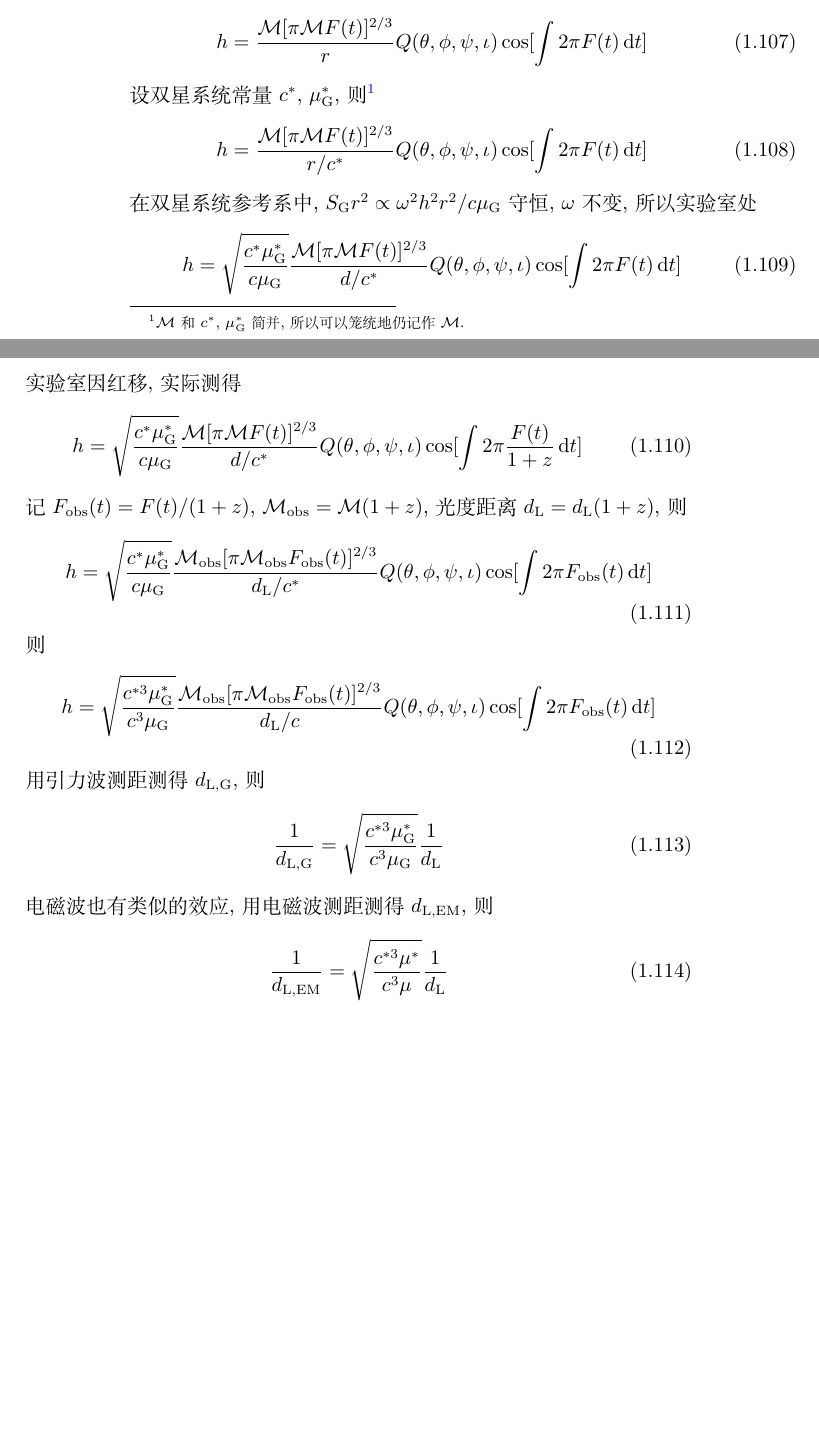
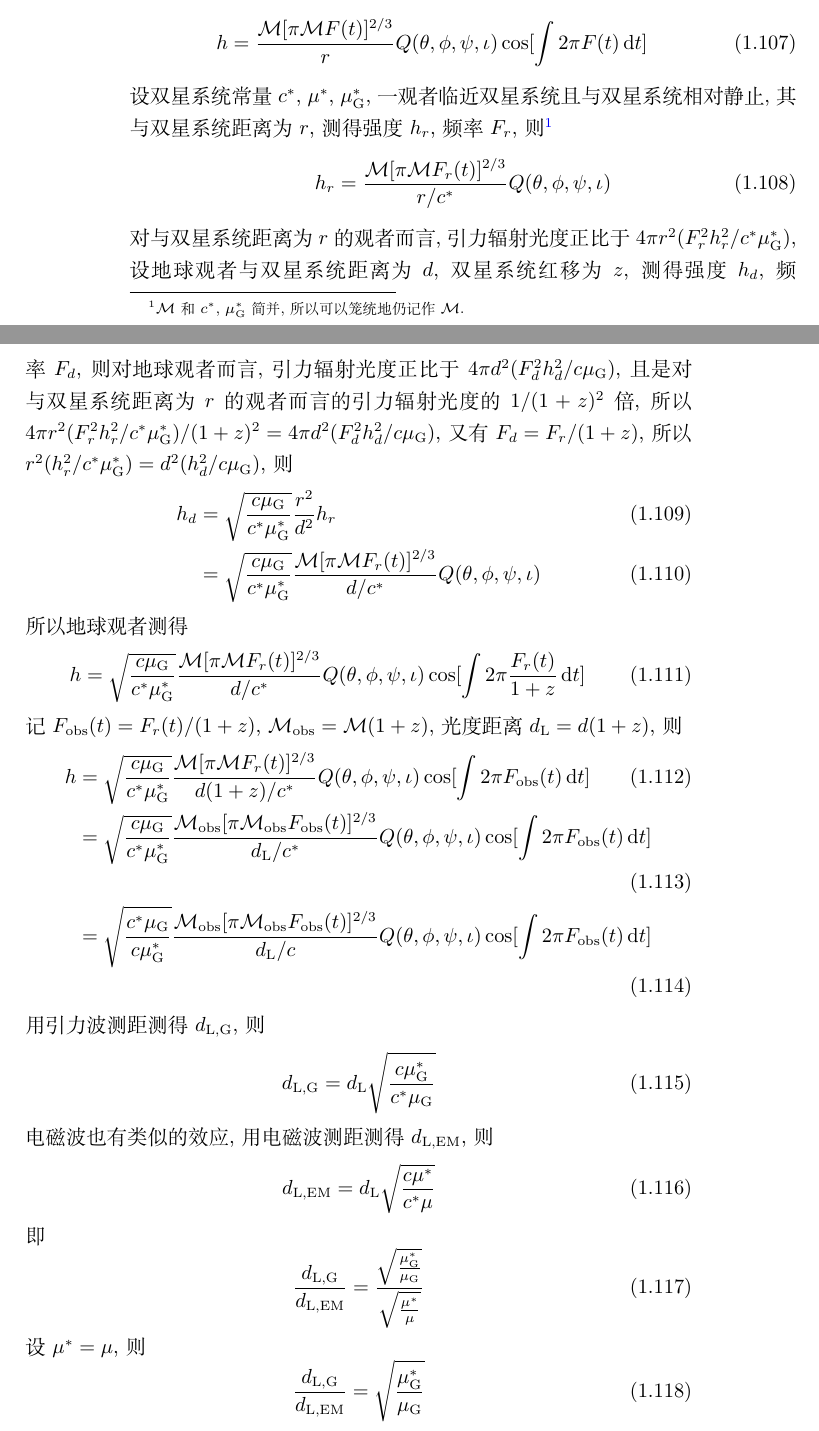
Before and after one commit to GasinAn/GWAstroNotes, a LaTeX book (GWAstroNotes.tex, which reads __chapter__/GW.tex): two parts of pages 12 and 13 of 25, joined at a grey line, cut so that both start at the same text, the shorter picture padded with empty space. Compiled offline with XeLaTeX.

Commit message:
varying const exp 订正

```diff
--- a/__chapter__/GW.tex
+++ b/__chapter__/GW.tex
@@ -346,31 +346,40 @@ $\left\lvert \vec{r}\right\rvert \gg \left\lvert \vec{r}'\right\rvert$且$\omega
 \begin{equation}
     h=\frac{\mathcal{M}[\pi \mathcal{M}F(t)]^{2/3}}{r}Q(\theta,\phi,\psi,\iota)\cos[\int 2\pi F(t)\,\d t]
 \end{equation}
-设双星系统常量$c^*$, $\mu_\text{G}^*$, 则\footnote{$\mathcal{M}$和$c^*$, $\mu_\text{G}^*$简并, 所以可以笼统地仍记作$\mathcal{M}$.}
+设双星系统常量$c^*$, $\mu^*$, $\mu_\text{G}^*$, 一观者临近双星系统且与双星系统相对静止, 其与双星系统距离为$r$, 测得强度$h_r$, 频率$F_r$, 则\footnote{$\mathcal{M}$和$c^*$, $\mu_\text{G}^*$简并, 所以可以笼统地仍记作$\mathcal{M}$.}
 \begin{equation}
-    h=\frac{\mathcal{M}[\pi \mathcal{M}F(t)]^{2/3}}{r/c^*}Q(\theta,\phi,\psi,\iota)\cos[\int 2\pi F(t)\,\d t]
+    h_r=\frac{\mathcal{M}[\pi \mathcal{M}F_r(t)]^{2/3}}{r/c^*}Q(\theta,\phi,\psi,\iota)
 \end{equation}
-在双星系统参考系中, $S_\text{G}r^2\propto\omega^2h^2r^2/c\mu_\text{G}$守恒, $\omega$不变, 所以实验室处
+对与双星系统距离为$r$的观者而言, 引力辐射光度正比于$4\pi r^2(F_r^2 h_r^2/c^*\mu_\text{G}^*)$, 设地球观者与双星系统距离为$d$, 双星系统红移为$z$, 测得强度$h_d$, 频率$F_d$, 则对地球观者而言, 引力辐射光度正比于$4\pi d^2(F_d^2 h_d^2/c\mu_\text{G})$, 且是对与双星系统距离为$r$的观者而言的引力辐射光度的$1/(1+z)^2$倍, 所以$4\pi r^2(F_r^2 h_r^2/c^*\mu_\text{G}^*)/(1+z)^2=4\pi d^2(F_d^2 h_d^2/c\mu_\text{G})$,又有$F_d=F_r/(1+z)$, 所以$r^2(h_r^2/c^*\mu_\text{G}^*)=d^2(h_d^2/c\mu_\text{G})$, 则
+\begin{align}
+    h_d&=\sqrt{\frac{c\mu_\text{G}}{c^*\mu_\text{G}^*}}\frac{r^2}{d^2}h_r\\
+    &=\sqrt{\frac{c\mu_\text{G}}{c^*\mu_\text{G}^*}}\frac{\mathcal{M}[\pi \mathcal{M}F_r(t)]^{2/3}}{d/c^*}Q(\theta,\phi,\psi,\iota)
+\end{align}
+所以地球观者测得
 \begin{equation}
-    h=\sqrt{\frac{c^*\mu_\text{G}^*}{c\mu_\text{G}}}\frac{\mathcal{M}[\pi \mathcal{M}F(t)]^{2/3}}{d/c^*}Q(\theta,\phi,\psi,\iota)\cos[\int 2\pi F(t)\,\d t]
+    h=\sqrt{\frac{c\mu_\text{G}}{c^*\mu_\text{G}^*}}\frac{\mathcal{M}[\pi \mathcal{M}F_r(t)]^{2/3}}{d/c^*}Q(\theta,\phi,\psi,\iota)\cos[\int 2\pi \frac{F_r(t)}{1+z}\,\d t]
 \end{equation}
-实验室因红移, 实际测得
-\begin{equation}
-    h=\sqrt{\frac{c^*\mu_\text{G}^*}{c\mu_\text{G}}}\frac{\mathcal{M}[\pi \mathcal{M}F(t)]^{2/3}}{d/c^*}Q(\theta,\phi,\psi,\iota)\cos[\int 2\pi \frac{F(t)}{1+z}\,\d t]
-\end{equation}
-记$F_\text{obs}(t)=F(t)/(1+z)$, $\mathcal{M}_\text{obs}=\mathcal{M}(1+z)$, 光度距离$d_\text{L}=d_\text{L}(1+z)$, 则
-\begin{equation}
-    h=\sqrt{\frac{c^*\mu_\text{G}^*}{c\mu_\text{G}}}\frac{\mathcal{M}_\text{obs}[\pi \mathcal{M}_\text{obs}F_\text{obs}(t)]^{2/3}}{d_\text{L}/c^*}Q(\theta,\phi,\psi,\iota)\cos[\int 2\pi F_\text{obs}(t)\,\d t]
-\end{equation}
-则
-\begin{equation}
-    h=\sqrt{\frac{{c^{*3}}\mu_\text{G}^*}{c^3\mu_\text{G}}}\frac{\mathcal{M}_\text{obs}[\pi \mathcal{M}_\text{obs}F_\text{obs}(t)]^{2/3}}{d_\text{L}/c}Q(\theta,\phi,\psi,\iota)\cos[\int 2\pi F_\text{obs}(t)\,\d t]
-\end{equation}
+记$F_\text{obs}(t)=F_r(t)/(1+z)$, $\mathcal{M}_\text{obs}=\mathcal{M}(1+z)$, 光度距离$d_\text{L}=d(1+z)$, 则
+\begin{align}
+    h&=\sqrt{\frac{c\mu_\text{G}}{c^*\mu_\text{G}^*}}\frac{\mathcal{M}[\pi \mathcal{M}F_r(t)]^{2/3}}{d(1+z)/c^*}Q(\theta,\phi,\psi,\iota)\cos[\int 2\pi F_\text{obs}(t)\,\d t]\\
+    &=\sqrt{\frac{c\mu_\text{G}}{c^*\mu_\text{G}^*}}\frac{\mathcal{M}_\text{obs}[\pi \mathcal{M}_\text{obs}F_\text{obs}(t)]^{2/3}}{d_\text{L}/c^*}Q(\theta,\phi,\psi,\iota)\cos[\int 2\pi F_\text{obs}(t)\,\d t]\\
+    &=\sqrt{\frac{c^*\mu_\text{G}}{c\mu_\text{G}^*}}\frac{\mathcal{M}_\text{obs}[\pi \mathcal{M}_\text{obs}F_\text{obs}(t)]^{2/3}}{d_\text{L}/c}Q(\theta,\phi,\psi,\iota)\cos[\int 2\pi F_\text{obs}(t)\,\d t]
+\end{align}
 用引力波测距测得$d_\text{L,G}$, 则
 \begin{equation}
-    \frac{1}{d_\text{L,G}}=\sqrt{\frac{{c^{*3}}\mu_\text{G}^*}{c^3\mu_\text{G}}}\frac{1}{d_\text{L}}
+    d_\text{L,G}=d_\text{L}\sqrt{\frac{c\mu_\text{G}^*}{c^*\mu_\text{G}}}
 \end{equation}
 电磁波也有类似的效应, 用电磁波测距测得$d_\text{L,EM}$, 则
 \begin{equation}
-    \frac{1}{d_\text{L,EM}}=\sqrt{\frac{{c^{*3}}\mu^*}{c^3\mu}}\frac{1}{d_\text{L}}
+    d_\text{L,EM}=d_\text{L}\sqrt{\frac{c\mu^*}{c^*\mu}}
 \end{equation}
+即
+\begin{equation}
+    \frac{d_\text{L,G}}{d_\text{L,EM}}
+    =\frac{\sqrt{\frac{\mu_\text{G}^*}{\mu_\text{G}}}}{\sqrt{\frac{\mu^*}{\mu}}}
+\end{equation}
+设$\mu^*=\mu$, 则
+\begin{equation}
+    \frac{d_\text{L,G}}{d_\text{L,EM}}
+    =\sqrt{\frac{\mu_\text{G}^*}{\mu_\text{G}}}
+\end{equation}
```
Also changed, not shown: GWAstroNotes.pdf.
